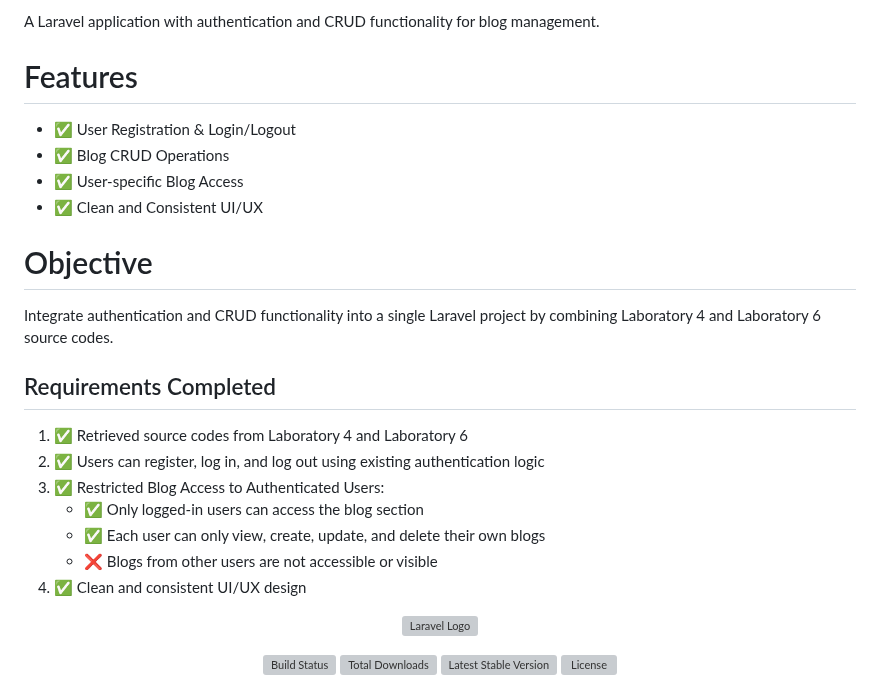
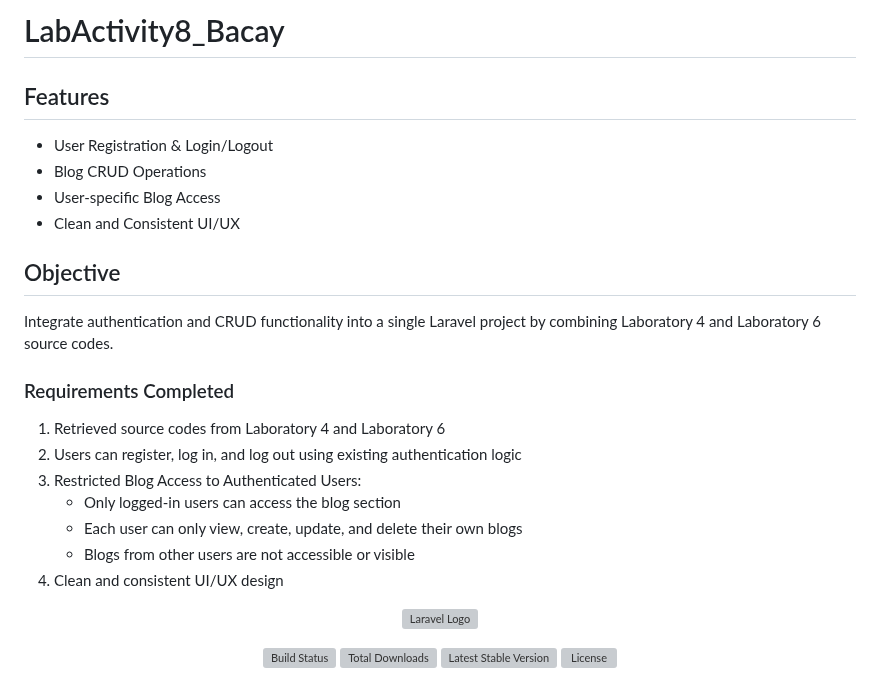
Before and after one commit to miguelbacay123/LabActivity8_bacay, a Markdown page: README.md, the part around the change. Drawn GitHub-style; grey boxes are pictures that could not be loaded.

```diff
--- a/README.md
+++ b/README.md
@@ -1,25 +1,22 @@
-A Laravel application with authentication and CRUD functionality for blog management.
+# LabActivity8_Bacay
 
-# Features
+## Features
+- User Registration & Login/Logout
+- Blog CRUD Operations
+- User-specific Blog Access
+- Clean and Consistent UI/UX
 
-- ✅ User Registration & Login/Logout
-- ✅ Blog CRUD Operations
-- ✅ User-specific Blog Access
-- ✅ Clean and Consistent UI/UX
-
-# Objective
-
+## Objective
 Integrate authentication and CRUD functionality into a single Laravel project by combining Laboratory 4 and Laboratory 6 source codes.
 
-## Requirements Completed
-
-1. ✅ Retrieved source codes from Laboratory 4 and Laboratory 6
-2. ✅ Users can register, log in, and log out using existing authentication logic
-3. ✅ Restricted Blog Access to Authenticated Users:
-   - ✅ Only logged-in users can access the blog section
-   - ✅ Each user can only view, create, update, and delete their own blogs
-   - ❌ Blogs from other users are not accessible or visible
-4. ✅ Clean and consistent UI/UX design
+### Requirements Completed
+1. Retrieved source codes from Laboratory 4 and Laboratory 6
+2. Users can register, log in, and log out using existing authentication logic
+3. Restricted Blog Access to Authenticated Users:
+   - Only logged-in users can access the blog section
+   - Each user can only view, create, update, and delete their own blogs
+   - Blogs from other users are not accessible or visible
+4. Clean and consistent UI/UX design
 
 
 
```
